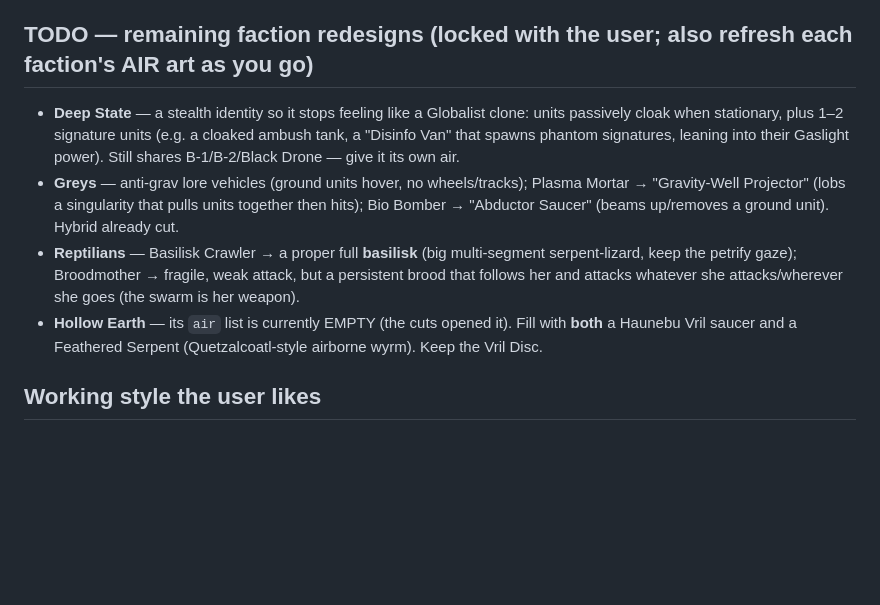
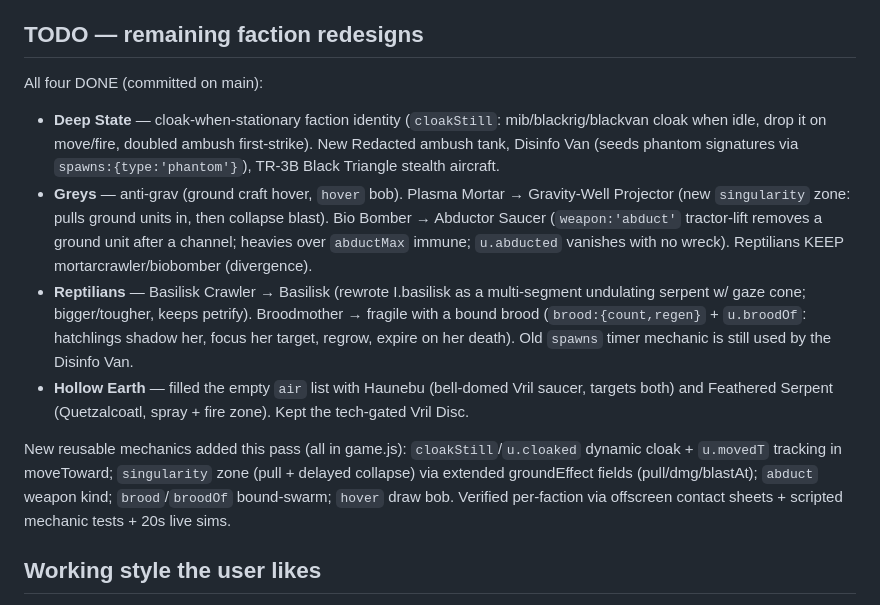
Before and after one commit to Hanniballin100/simple-rts, a Markdown page: HANDOFF.md, the part around the change. Drawn GitHub-style; blank space fills up the shorter version.

Commit message:
Update HANDOFF.md: all four faction redesigns done
Co-Authored-By: Claude Opus 4.8 <noreply@anthropic.com>

```diff
--- a/HANDOFF.md
+++ b/HANDOFF.md
@@ -79,19 +79,26 @@ Full faction redesigns done: **Globalists**, **Flat Earth** (Killdozer, Firework
 Prophet, Pigeon Drone "birds aren't real", Barrage Balloon), **Resistance** (MANPAD, Shahed,
 Chemtrail Biplane).
 
-## TODO — remaining faction redesigns (locked with the user; also refresh each faction's AIR art as you go)
-- **Deep State** — a stealth identity so it stops feeling like a Globalist clone: units passively
-  cloak when stationary, plus 1–2 signature units (e.g. a cloaked ambush tank, a "Disinfo Van" that
-  spawns phantom signatures, leaning into their Gaslight power). Still shares B-1/B-2/Black Drone —
-  give it its own air.
-- **Greys** — anti-grav lore vehicles (ground units hover, no wheels/tracks); Plasma Mortar →
-  "Gravity-Well Projector" (lobs a singularity that pulls units together then hits); Bio Bomber →
-  "Abductor Saucer" (beams up/removes a ground unit). Hybrid already cut.
-- **Reptilians** — Basilisk Crawler → a proper full **basilisk** (big multi-segment serpent-lizard,
-  keep the petrify gaze); Broodmother → fragile, weak attack, but a persistent brood that follows her
-  and attacks whatever she attacks/wherever she goes (the swarm is her weapon).
-- **Hollow Earth** — its `air` list is currently EMPTY (the cuts opened it). Fill with **both** a
-  Haunebu Vril saucer and a Feathered Serpent (Quetzalcoatl-style airborne wyrm). Keep the Vril Disc.
+## TODO — remaining faction redesigns
+All four DONE (committed on main):
+- **Deep State** — cloak-when-stationary faction identity (`cloakStill`: mib/blackrig/blackvan cloak
+  when idle, drop it on move/fire, doubled ambush first-strike). New Redacted ambush tank, Disinfo Van
+  (seeds phantom signatures via `spawns:{type:'phantom'}`), TR-3B Black Triangle stealth aircraft.
+- **Greys** — anti-grav (ground craft hover, `hover` bob). Plasma Mortar → Gravity-Well Projector
+  (new `singularity` zone: pulls ground units in, then collapse blast). Bio Bomber → Abductor Saucer
+  (`weapon:'abduct'` tractor-lift removes a ground unit after a channel; heavies over `abductMax`
+  immune; `u.abducted` vanishes with no wreck). Reptilians KEEP mortarcrawler/biobomber (divergence).
+- **Reptilians** — Basilisk Crawler → Basilisk (rewrote I.basilisk as a multi-segment undulating
+  serpent w/ gaze cone; bigger/tougher, keeps petrify). Broodmother → fragile with a bound brood
+  (`brood:{count,regen}` + `u.broodOf`: hatchlings shadow her, focus her target, regrow, expire on her
+  death). Old `spawns` timer mechanic is still used by the Disinfo Van.
+- **Hollow Earth** — filled the empty `air` list with Haunebu (bell-domed Vril saucer, targets both)
+  and Feathered Serpent (Quetzalcoatl, spray + fire zone). Kept the tech-gated Vril Disc.
+
+New reusable mechanics added this pass (all in game.js): `cloakStill`/`u.cloaked` dynamic cloak +
+`u.movedT` tracking in moveToward; `singularity` zone (pull + delayed collapse) via extended
+groundEffect fields (pull/dmg/blastAt); `abduct` weapon kind; `brood`/`broodOf` bound-swarm; `hover`
+draw bob. Verified per-faction via offscreen contact sheets + scripted mechanic tests + 20s live sims.
 
 ## Working style the user likes
 Implement each faction fully (art + mechanics), verify in-engine with a screenshot contact sheet,
```
